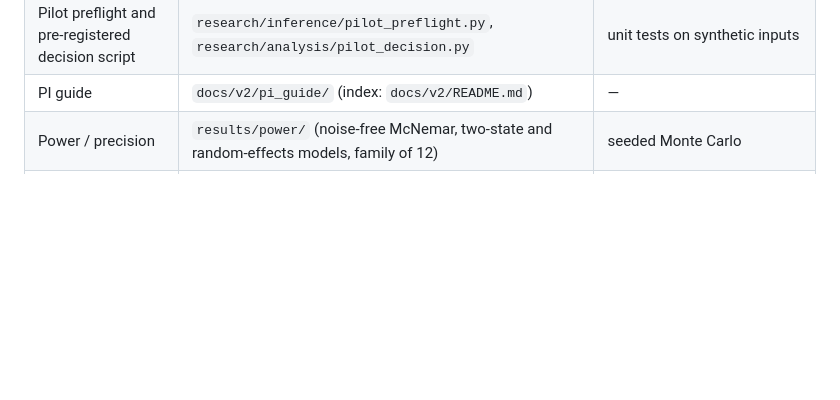
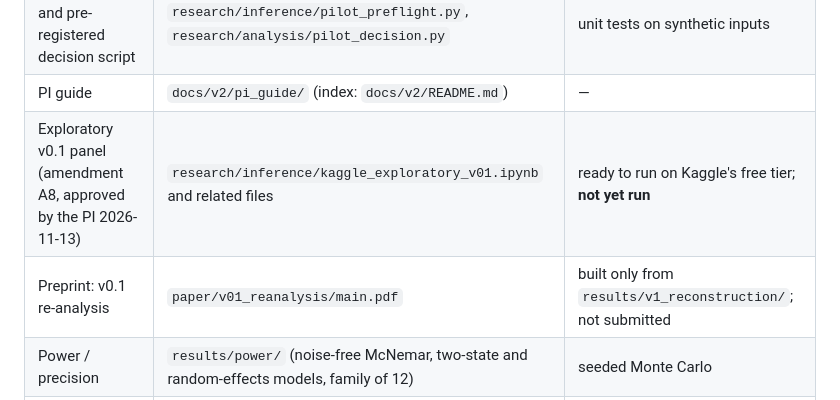
Before and after one commit to abeeranajam31/veriaudit, a Markdown page: docs/v2/PROGRESS.md, the part around the change. Drawn GitHub-style; blank space fills up the shorter version.

Commit message:
Amendment A8: exploratory v0.1 panel approved by the PI before the run
Rules fixed in advance: never pooled with the main study; reported as
exploratory with its limitations; confirmatory design unchanged in response;
early sight of VX-S0001-S0030 disclosed in the paper.

Co-Authored-By: Claude Opus 5.5 <noreply@anthropic.com>
Claude-Session: https://claude.ai/code/session_015cYiYP4KDWgXiwvqDz4kgR

```diff
--- a/docs/v2/PROGRESS.md
+++ b/docs/v2/PROGRESS.md
@@ -20,6 +20,8 @@ v0.1 reconstruction, a planning simulation, or a test fixture, and is labelled a
 | Human response labelling (J0, validation sample) | `app.v2.human_labels`, `pi_guide/` | fixed blind sample, two annotators + third-person adjudication, end-to-end test on a fixture run |
 | Pilot preflight and pre-registered decision script | `research/inference/pilot_preflight.py`, `research/analysis/pilot_decision.py` | unit tests on synthetic inputs |
 | PI guide | `docs/v2/pi_guide/` (index: `docs/v2/README.md`) | — |
+| Exploratory v0.1 panel (amendment A8, approved by the PI 2026-11-13) | `research/inference/kaggle_exploratory_v01.ipynb` and related files | ready to run on Kaggle's free tier; **not yet run** |
+| Preprint: v0.1 re-analysis | `paper/v01_reanalysis/main.pdf` | built only from `results/v1_reconstruction/`; not submitted |
 | Power / precision | `results/power/` (noise-free McNemar, two-state and random-effects models, family of 12) | seeded Monte Carlo |
 | VeriAudit-X schema 2.2.0, validator (incl. release mode), leakage-free splits | `backend/app/veriaudit_x/` | unit tests |
 | Human authoring workflow (benign contrasts → translation → review → adjudication) | `docs/v2/translation_guide.md`, `backend/app/veriaudit_x/authoring.py`, `research/dataset/translation_worksheet.py`, `data/annotators.json` | unit tests incl. every refusal path; end-to-end assembler test |
```
Also changed, not shown: docs/v2/research_protocol.md (+1 -0 lines).
